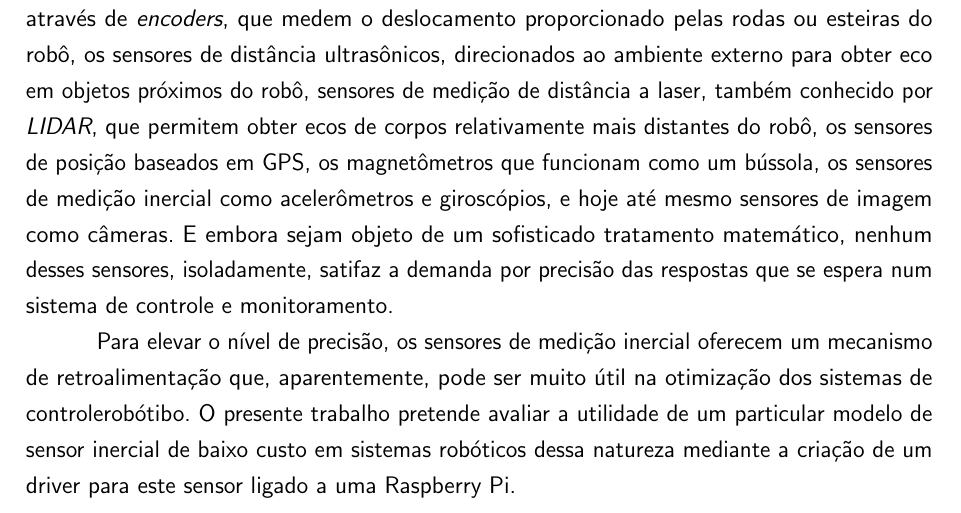
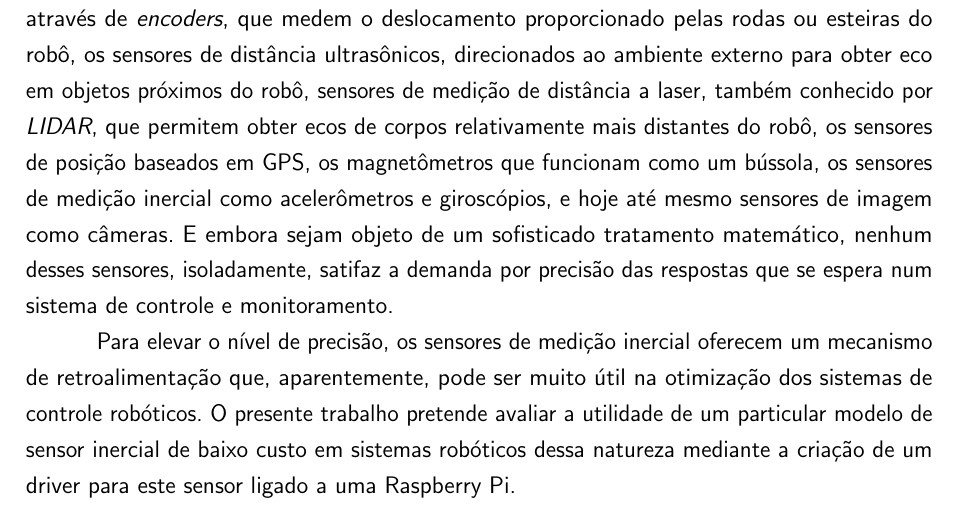
Before and after one commit to ThalesBarretto/TG, a LaTeX thesis (tex/main.tex, which reads tex/textuais/introducao.tex): part of page 13 of 24, cut so that both start at the same text. Compiled offline with pdfLaTeX.

Commit message:
correções introdução

```diff
--- a/tex/textuais/introducao.tex
+++ b/tex/textuais/introducao.tex
@@ -30,7 +30,7 @@ sistema de controle e monitoramento.
 
 Para elevar o nível de precisão, os sensores de medição inercial oferecem um
 mecanismo de retroalimentação que, aparentemente, pode ser muito útil na
-otimização dos sistemas de controlerobótibo. O presente trabalho pretende
+otimização dos sistemas de controle robóticos. O presente trabalho pretende
 avaliar a utilidade de um particular modelo de sensor inercial de baixo custo
 em sistemas robóticos dessa natureza mediante a criação de um driver para este
 sensor ligado a uma Raspberry Pi.
```
